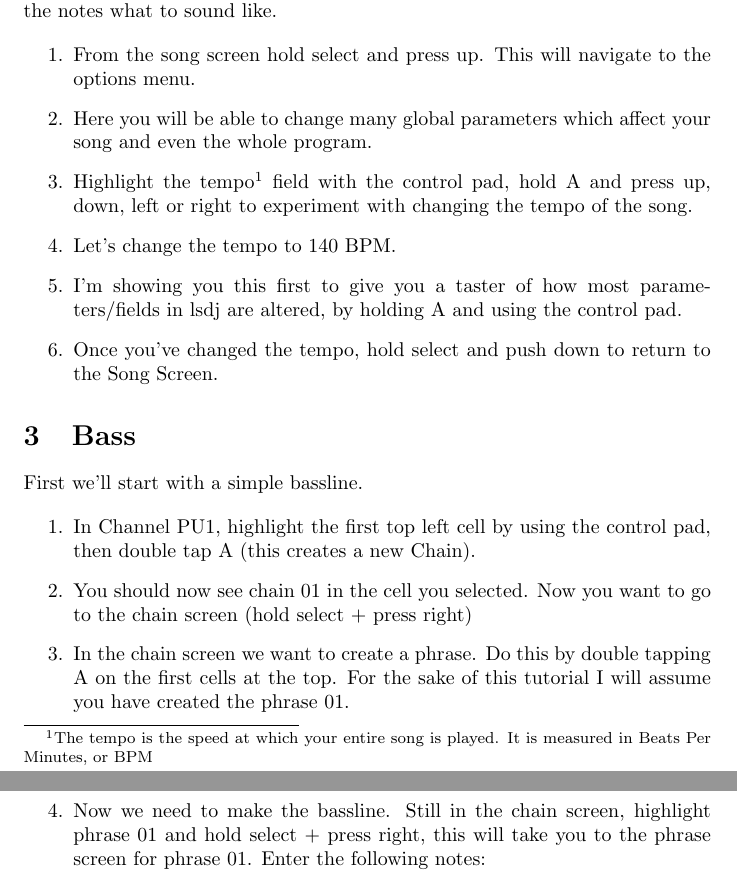
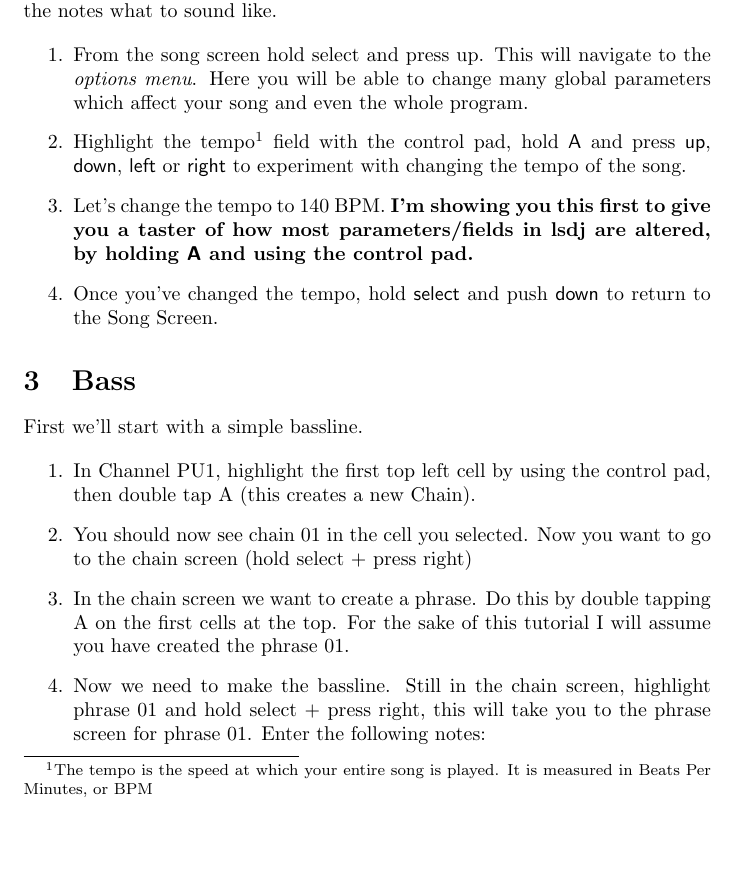
Before and after one commit to Ezwen/lsdj-begginers-tutorial, a LaTeX paper (main.tex): two parts of pages 2 and 3 of 8 before the commit and part of page 2 of 8 after it, the two joined at a grey line, cut so that both start at the same text, the shorter picture padded with empty space. Compiled offline with pdfLaTeX.

Commit message:
Formatting starting out

```diff
--- a/main.tex
+++ b/main.tex
@@ -3,7 +3,7 @@
 \usepackage{url}
 \usepackage{xspace}
 
-\newcommand{\buttonStyle}[1]{\testsf{#1}\xspace}
+\newcommand{\buttonStyle}[1]{\textsf{#1}\xspace}
 \newcommand{\bA}{\buttonStyle{A}}
 \newcommand{\bB}{\buttonStyle{B}}
 \newcommand{\bRight}{\buttonStyle{right}}
@@ -12,6 +12,8 @@
 \newcommand{\bDown}{\buttonStyle{down}}
 \newcommand{\bStart}{\buttonStyle{start}}
 \newcommand{\bSelect}{\buttonStyle{select}}
+
+\newcommand{\test}{\buttonStyle{a}}
 
 
 %opening
@@ -57,17 +59,13 @@
 
 
 
-\item From the song screen hold select and press up. This will navigate to the options menu.
+\item From the song screen hold select and press up. This will navigate to the \textit{options menu}. Here you will be able to change many global parameters which affect your song and even the whole program.
 
-\item Here you will be able to change many global parameters which affect your song and even the whole program.
+\item Highlight the tempo\footnote{The tempo is the speed at which your entire song is played. It is measured in Beats Per Minutes, or BPM} field with the control pad, hold \bA and press \bUp, \bDown, \bLeft or \bRight to experiment with changing the tempo of the song.
 
-\item Highlight the tempo\footnote{The tempo is the speed at which your entire song is played. It is measured in Beats Per Minutes, or BPM} field with the control pad, hold A and press up, down, left or right to experiment with changing the tempo of the song.
+\item Let's change the tempo to 140~BPM. \textbf{I'm showing you this first to give you a taster of how most parameters/fields in lsdj are altered, by holding \bA and using the control pad.}
 
-\item Let's change the tempo to 140 BPM.
-
-\item I'm showing you this first to give you a taster of how most parameters/fields in lsdj are altered, by holding A and using the control pad.
-
-\item Once you've changed the tempo, hold select and push down to return to the Song Screen.
+\item Once you've changed the tempo, hold \bSelect and push \bDown to return to the Song Screen.
 \end{enumerate}
 
 \section{Bass}
```
